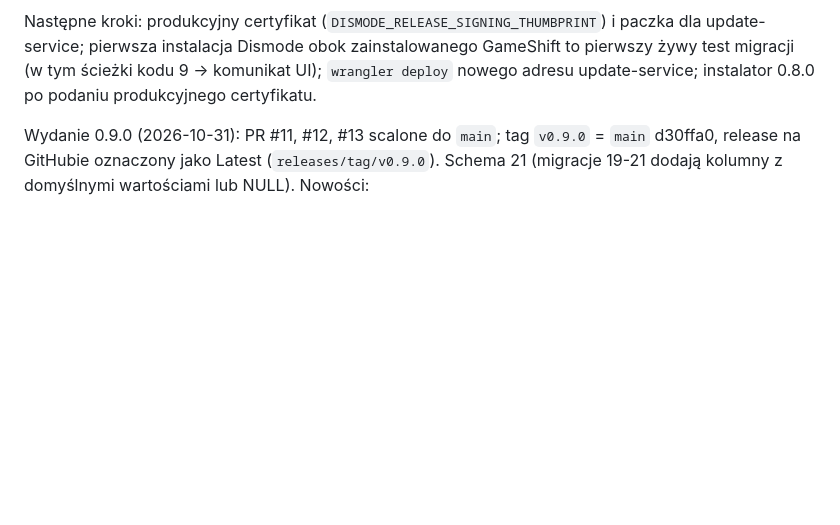
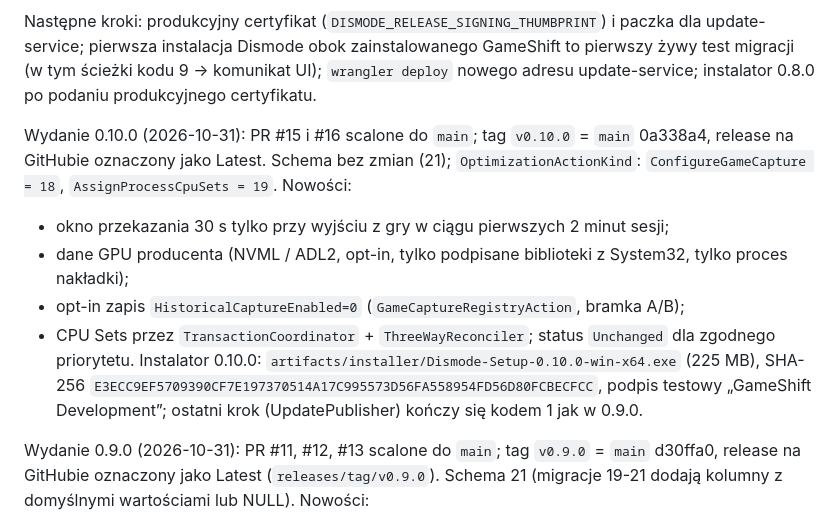
Before and after one commit to Dismonder/Dismode, a Markdown page: docs/CODEX_CONTEXT.md, the part around one of its changes. GitHub-like rendering; blank space fills up the shorter version.

```diff
--- a/docs/CODEX_CONTEXT.md
+++ b/docs/CODEX_CONTEXT.md
@@ -271,6 +271,17 @@ i paczka dla update-service; pierwsza instalacja Dismode obok
 zainstalowanego GameShift to pierwszy żywy test migracji (w tym ścieżki
 kodu 9 → komunikat UI); `wrangler deploy` nowego adresu update-service;
 instalator 0.8.0 po podaniu produkcyjnego certyfikatu.
+
+Wydanie 0.10.0 (2026-10-31): PR #15 i #16 scalone do `main`; tag `v0.10.0`
+= `main` 0a338a4, release na GitHubie oznaczony jako Latest. Schema bez zmian (21);
+`OptimizationActionKind`: `ConfigureGameCapture = 18`, `AssignProcessCpuSets = 19`. Nowości:
+- okno przekazania 30 s tylko przy wyjściu z gry w ciągu pierwszych 2 minut sesji;
+- dane GPU producenta (NVML / ADL2, opt-in, tylko podpisane biblioteki z System32, tylko proces nakładki);
+- opt-in zapis `HistoricalCaptureEnabled=0` (`GameCaptureRegistryAction`, bramka A/B);
+- CPU Sets przez `TransactionCoordinator` + `ThreeWayReconciler`; status `Unchanged` dla zgodnego priorytetu.
+Instalator 0.10.0: `artifacts/installer/Dismode-Setup-0.10.0-win-x64.exe` (225 MB),
+SHA-256 `E3ECC9EF5709390CF7E197370514A17C995573D56FA558954FD56D80FCBECFCC`, podpis testowy „GameShift Development”;
+ostatni krok (UpdatePublisher) kończy się kodem 1 jak w 0.9.0.
 
 Wydanie 0.9.0 (2026-10-31): PR #11, #12, #13 scalone do `main`; tag `v0.9.0`
 = `main` d30ffa0, release na GitHubie oznaczony jako Latest
```
Also changed, not shown: other parts of docs/CODEX_CONTEXT.md (+1 -1 lines), README.md (+17 -9 lines), docs/OPERATIONS.md (+5 -5 lines).
